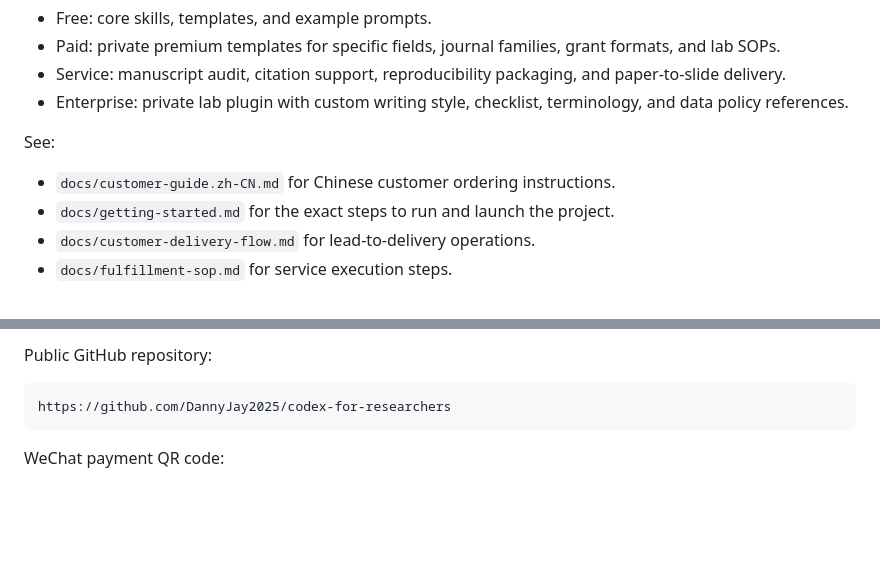
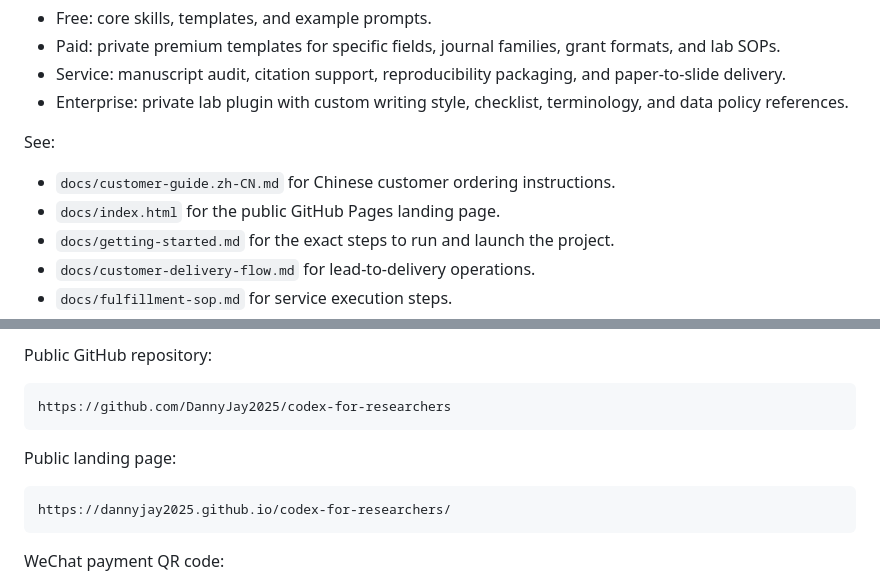
Before and after one commit to DannyJay2025/codex-for-researchers, a Markdown page: README.md, 2 parts joined by grey strips. Rendered like a GitHub page; blank space fills up the shorter version.

Commit message:
Add GitHub Pages landing page

````diff
--- a/README.md
+++ b/README.md
@@ -52,6 +52,7 @@ Start open source, monetize depth:
 See:
 
 - `docs/customer-guide.zh-CN.md` for Chinese customer ordering instructions.
+- `docs/index.html` for the public GitHub Pages landing page.
 - `docs/getting-started.md` for the exact steps to run and launch the project.
 - `docs/customer-delivery-flow.md` for lead-to-delivery operations.
 - `docs/fulfillment-sop.md` for service execution steps.
@@ -76,6 +77,12 @@ Public GitHub repository:
 
 ```text
 https://github.com/DannyJay2025/codex-for-researchers
+```
+
+Public landing page:
+
+```text
+https://dannyjay2025.github.io/codex-for-researchers/
 ```
 
 WeChat payment QR code:
````
Also changed, not shown: docs/getting-started.md (+14 -0 lines), docs/assets/wechat-qr.png (added), 2 other files.
